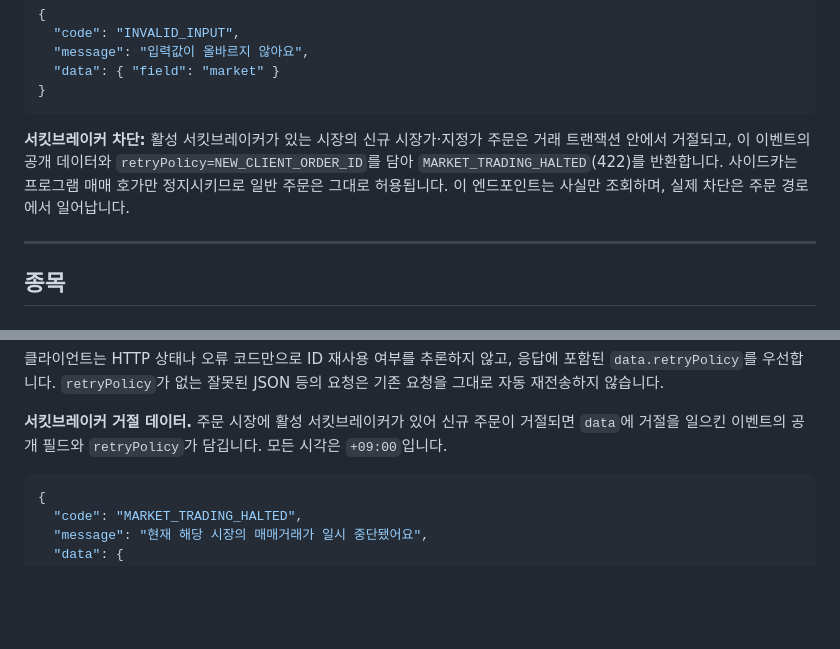
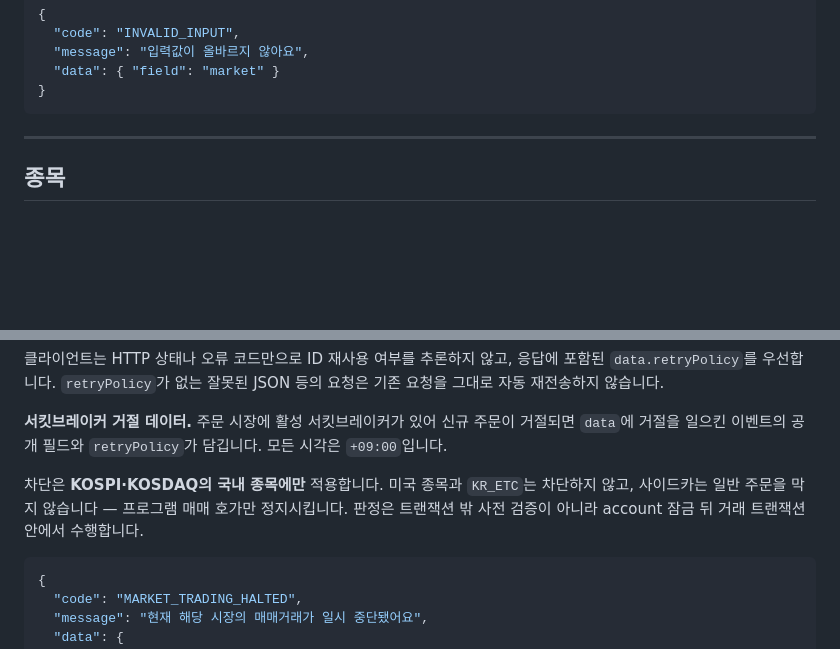
Before and after one commit to prgrms-be-devcourse/NBE10-12-final-BAEDANG, a Markdown page: docs/api-spec.ko.md, 2 parts joined by grey strips. Rendered like a GitHub page; blank space fills up the shorter version.

````diff
--- a/docs/api-spec.ko.md
+++ b/docs/api-spec.ko.md
@@ -406,8 +406,6 @@ DB에서 버킷별 마지막 원본만 선택합니다. `1d`는 1분, `1w`는 30
   "data": { "field": "market" }
 }
 ```
-
-**서킷브레이커 차단:** 활성 서킷브레이커가 있는 시장의 신규 시장가·지정가 주문은 거래 트랜잭션 안에서 거절되고, 이 이벤트의 공개 데이터와 `retryPolicy=NEW_CLIENT_ORDER_ID`를 담아 `MARKET_TRADING_HALTED`(422)를 반환합니다. 사이드카는 프로그램 매매 호가만 정지시키므로 일반 주문은 그대로 허용됩니다. 이 엔드포인트는 사실만 조회하며, 실제 차단은 주문 경로에서 일어납니다.
 
 ---
 
@@ -938,6 +936,8 @@ US tax         = round(secFeeUsd × exchangeRate, 0) (미국 매도만)
 
 **서킷브레이커 거절 데이터.** 주문 시장에 활성 서킷브레이커가 있어 신규 주문이 거절되면 `data`에 거절을 일으킨 이벤트의 공개 필드와 `retryPolicy`가 담깁니다. 모든 시각은 `+09:00`입니다.
 
+차단은 **KOSPI·KOSDAQ의 국내 종목에만** 적용합니다. 미국 종목과 `KR_ETC`는 차단하지 않고, 사이드카는 일반 주문을 막지 않습니다 — 프로그램 매매 호가만 정지시킵니다. 판정은 트랜잭션 밖 사전 검증이 아니라 account 잠금 뒤 거래 트랜잭션 안에서 수행합니다.
+
 ```json
 {
   "code": "MARKET_TRADING_HALTED",
````
Also changed, not shown: docs/api-spec.md (+2 -2 lines).
